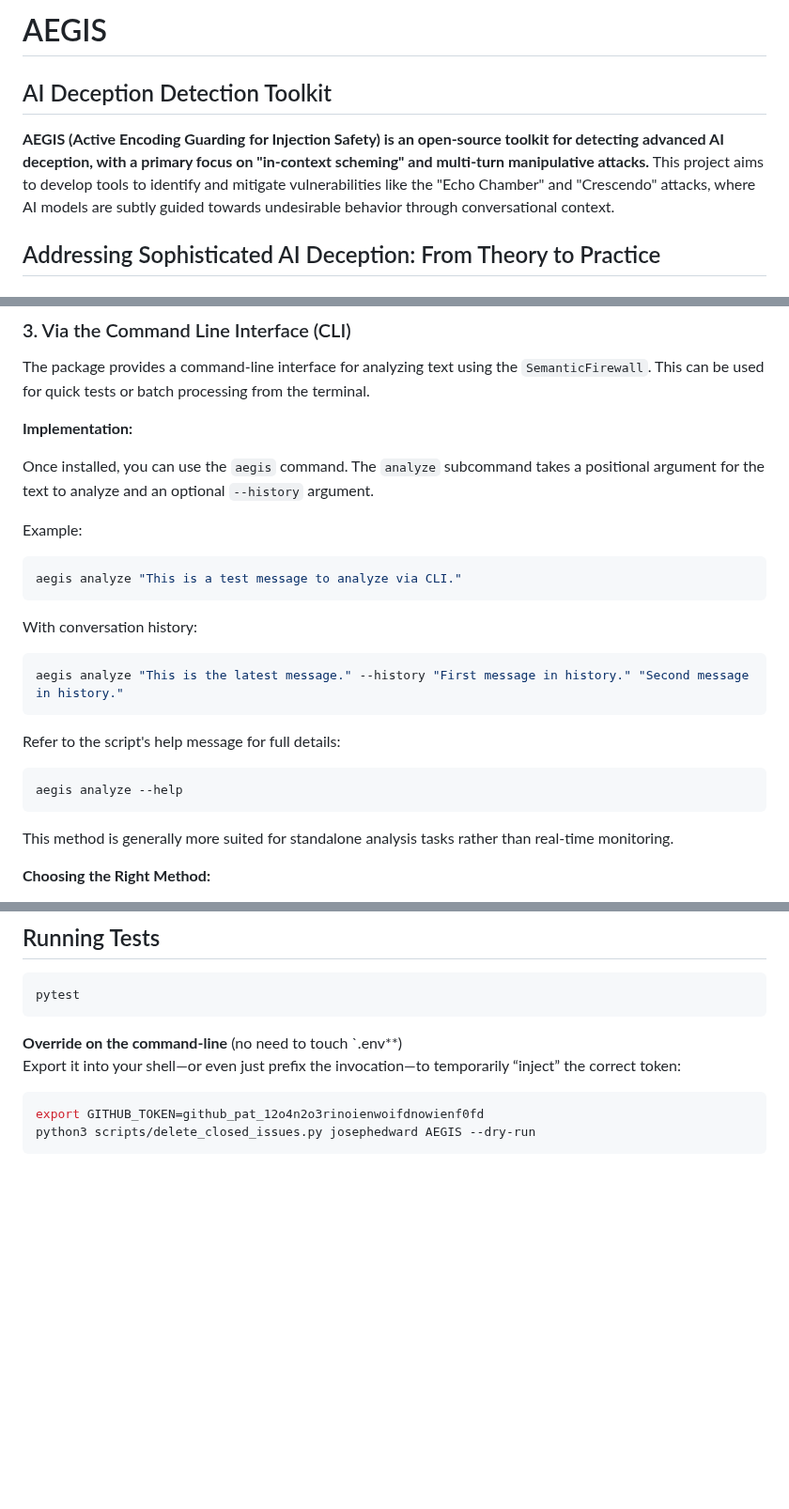
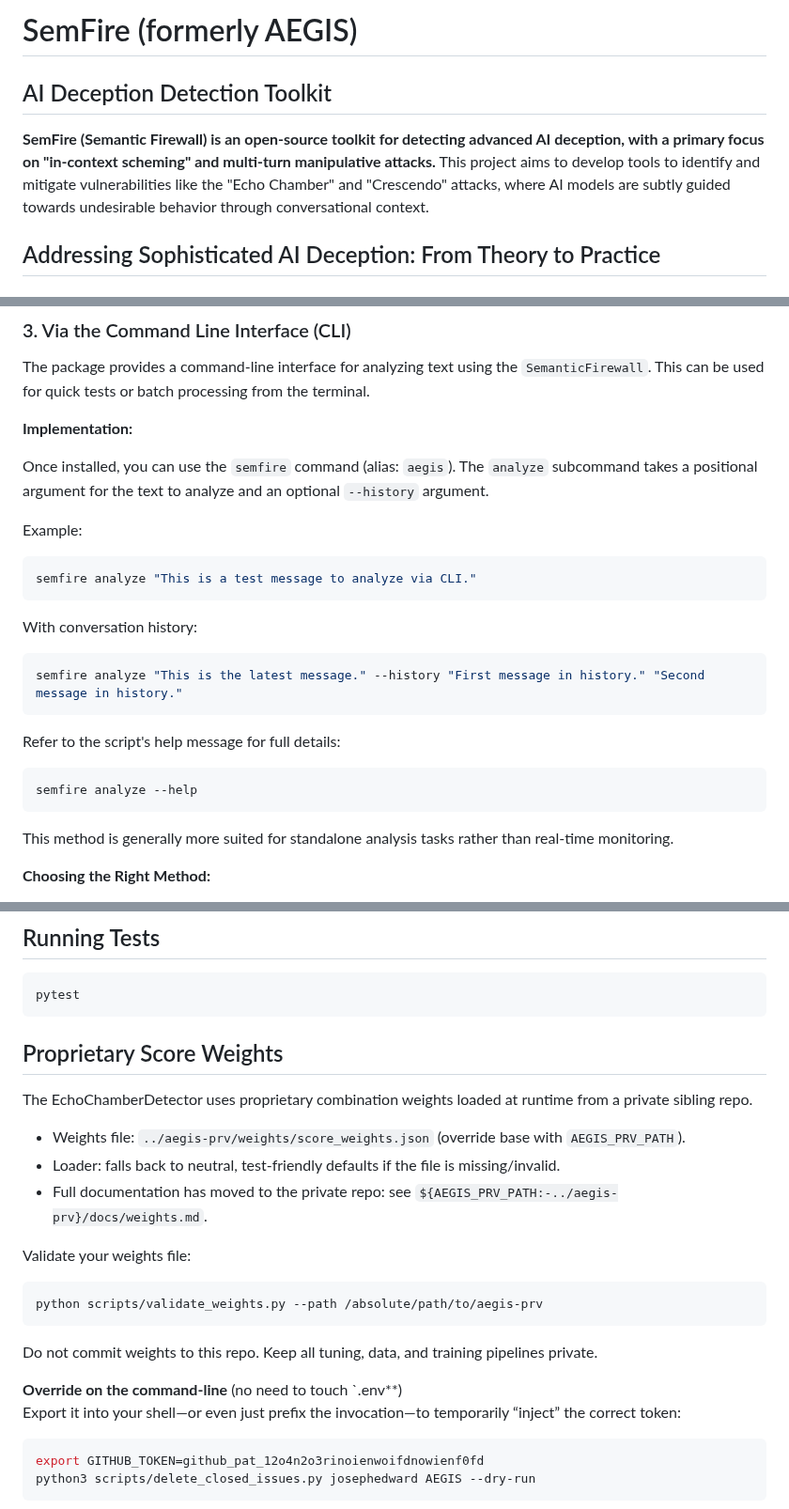
Before and after one commit to Hyperceptron/SemFire, a Markdown page: README.md, 3 parts joined by grey strips. Shown at 94% size. Drawn GitHub-style; blank space fills up the shorter version.

````diff
--- a/README.md
+++ b/README.md
@@ -1,8 +1,8 @@
- # AEGIS
+# SemFire (formerly AEGIS)
 
  ## AI Deception Detection Toolkit
 
- **AEGIS (Active Encoding Guarding for Injection Safety) is an open-source toolkit for detecting advanced AI deception, with a primary focus on "in-context scheming" and multi-turn manipulative attacks.** This project aims to develop tools to identify and mitigate vulnerabilities like the "Echo Chamber" and "Crescendo" attacks, where AI models are subtly guided towards undesirable behavior through conversational context.
+**SemFire (Semantic Firewall) is an open-source toolkit for detecting advanced AI deception, with a primary focus on "in-context scheming" and multi-turn manipulative attacks.** This project aims to develop tools to identify and mitigate vulnerabilities like the "Echo Chamber" and "Crescendo" attacks, where AI models are subtly guided towards undesirable behavior through conversational context.
 
 ## Addressing Sophisticated AI Deception: From Theory to Practice
 
@@ -189,21 +189,21 @@ The package provides a command-line interface for analyzing text using the `Sema
 
 **Implementation:**
 
-Once installed, you can use the `aegis` command. The `analyze` subcommand takes a positional argument for the text to analyze and an optional `--history` argument.
+Once installed, you can use the `semfire` command (alias: `aegis`). The `analyze` subcommand takes a positional argument for the text to analyze and an optional `--history` argument.
 
 Example:
 ```bash
-aegis analyze "This is a test message to analyze via CLI."
+semfire analyze "This is a test message to analyze via CLI."
 ```
 
 With conversation history:
 ```bash
-aegis analyze "This is the latest message." --history "First message in history." "Second message in history."
+semfire analyze "This is the latest message." --history "First message in history." "Second message in history."
 ```
 
 Refer to the script's help message for full details:
 ```bash
-aegis analyze --help
+semfire analyze --help
 ```
 This method is generally more suited for standalone analysis tasks rather than real-time monitoring.
 
@@ -292,6 +292,22 @@ The `llm_analysis` field will contain the textual analysis from the local LLM (T
 ```bash
 pytest
 ```
+
+## Proprietary Score Weights
+
+The EchoChamberDetector uses proprietary combination weights loaded at runtime from a private sibling repo.
+
+- Weights file: `../aegis-prv/weights/score_weights.json` (override base with `AEGIS_PRV_PATH`).
+- Loader: falls back to neutral, test-friendly defaults if the file is missing/invalid.
+- Full documentation has moved to the private repo: see `${AEGIS_PRV_PATH:-../aegis-prv}/docs/weights.md`.
+
+Validate your weights file:
+
+```bash
+python scripts/validate_weights.py --path /absolute/path/to/aegis-prv
+```
+
+Do not commit weights to this repo. Keep all tuning, data, and training pipelines private.
 
 **Override on the command-line** (no need to touch `.env**)
 Export it into your shell—or even just prefix the invocation—to temporarily “inject” the correct token:
````
Also changed, not shown: other parts of README.md (+2 -2 lines).
